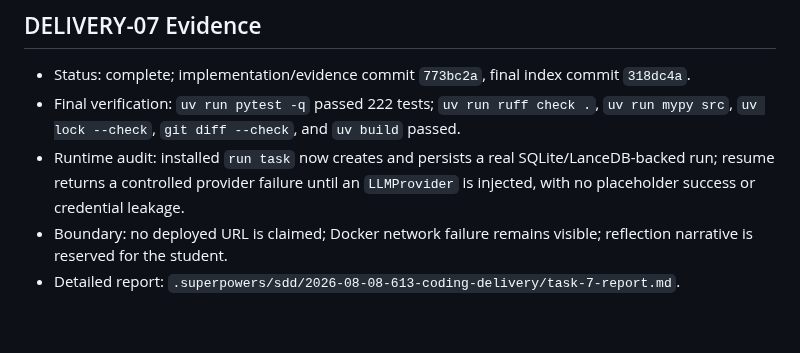
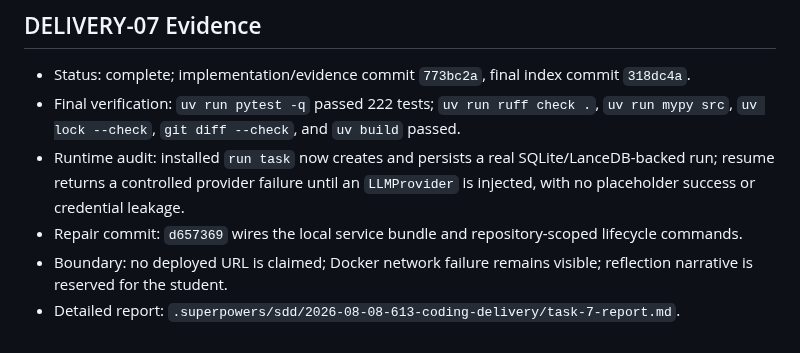
Before and after one commit to Insouciant21/613-coding, a Markdown page: DELIVERY_STATUS.md, the part around the change. Drawn GitHub-style.

Commit message:
docs: record local composition repair

```diff
--- a/DELIVERY_STATUS.md
+++ b/DELIVERY_STATUS.md
@@ -278,5 +278,6 @@ Every completed plan task must link a commit and fresh verification output here.
 - Status: complete; implementation/evidence commit `773bc2a`, final index commit `318dc4a`.
 - Final verification: `uv run pytest -q` passed 222 tests; `uv run ruff check .`, `uv run mypy src`, `uv lock --check`, `git diff --check`, and `uv build` passed.
 - Runtime audit: installed `run task` now creates and persists a real SQLite/LanceDB-backed run; resume returns a controlled provider failure until an `LLMProvider` is injected, with no placeholder success or credential leakage.
+- Repair commit: `d657369` wires the local service bundle and repository-scoped lifecycle commands.
 - Boundary: no deployed URL is claimed; Docker network failure remains visible; reflection narrative is reserved for the student.
 - Detailed report: `.superpowers/sdd/2026-08-08-613-coding-delivery/task-7-report.md`.
```
Also changed, not shown: AGENT_LOG.md (+1 -0 lines), PLAN.md (+1 -1 lines).
